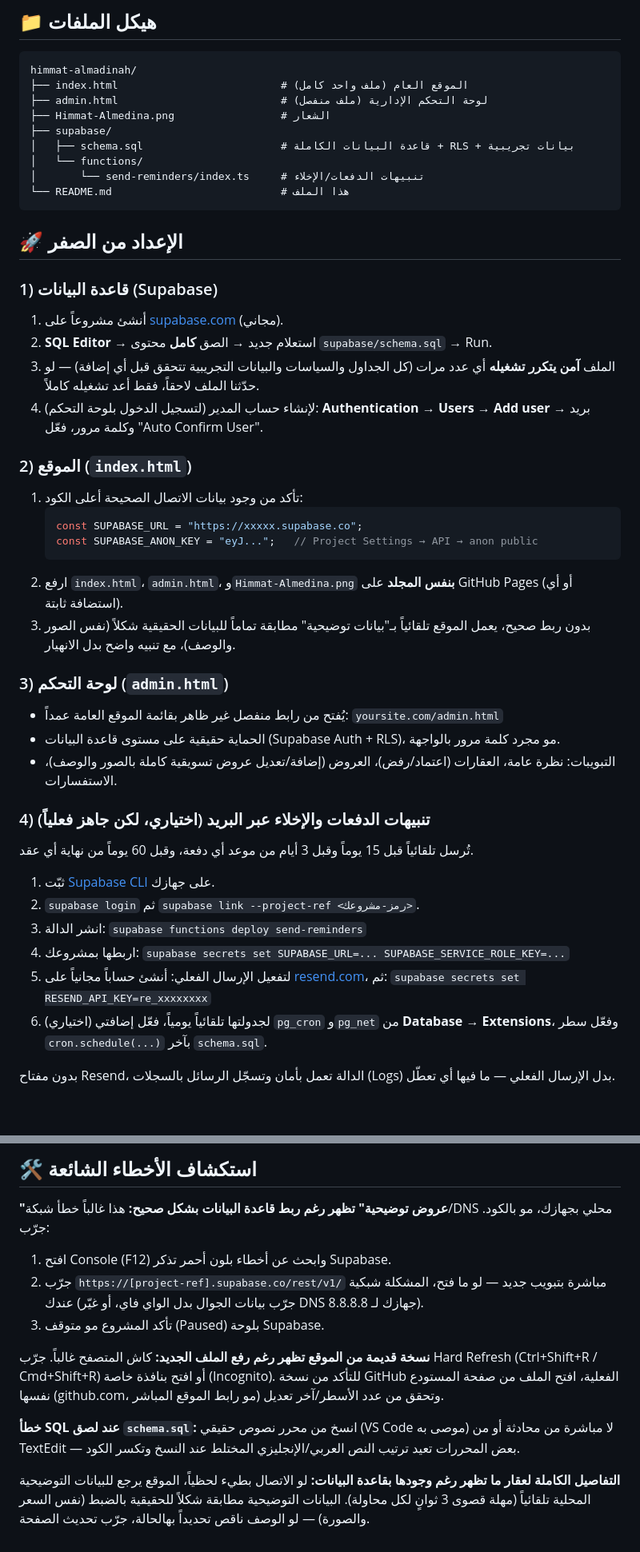
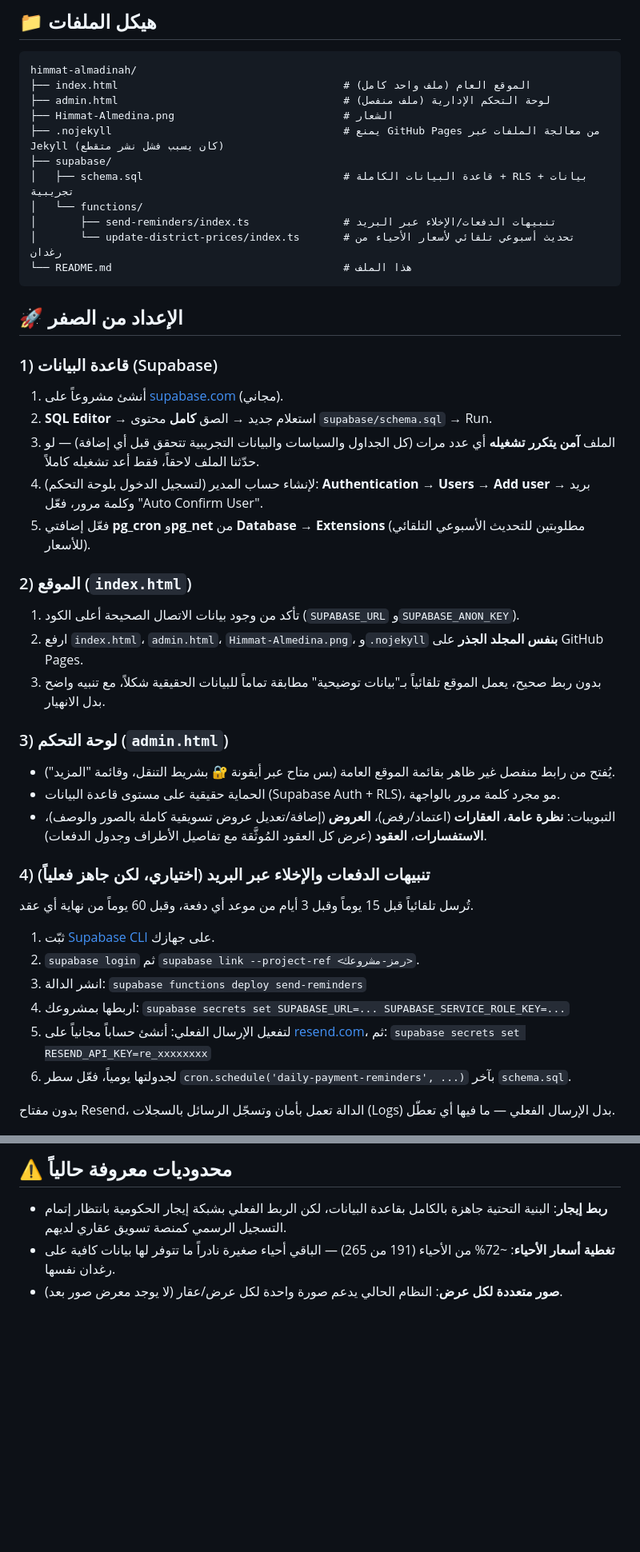
Before and after one commit to AHMEDVALL70/himmat-almadinah-real-estate, a Markdown page: README.md, 2 parts joined by grey strips. Shown at 80% size. GitHub-like rendering; blank space fills up the shorter version.

Commit message:
تحديث شامل لملف README ليعكس كل الميزات الفعلية الحالية (العقود، تحديث الأسعار الأسبوعي، لوحة التحكم، الأداء)

````diff
--- a/README.md
+++ b/README.md
@@ -6,14 +6,16 @@
 
 ```
 himmat-almadinah/
-├── index.html                          # الموقع العام (ملف واحد كامل)
-├── admin.html                          # لوحة التحكم الإدارية (ملف منفصل)
-├── Himmat-Almedina.png                 # الشعار
+├── index.html                                    # الموقع العام (ملف واحد كامل)
+├── admin.html                                    # لوحة التحكم الإدارية (ملف منفصل)
+├── Himmat-Almedina.png                           # الشعار
+├── .nojekyll                                     # يمنع GitHub Pages من معالجة الملفات عبر Jekyll (كان يسبب فشل نشر متقطع)
 ├── supabase/
-│   ├── schema.sql                      # قاعدة البيانات الكاملة + RLS + بيانات تجريبية
+│   ├── schema.sql                                # قاعدة البيانات الكاملة + RLS + بيانات تجريبية
 │   └── functions/
-│       └── send-reminders/index.ts     # تنبيهات الدفعات/الإخلاء
-└── README.md                           # هذا الملف
+│       ├── send-reminders/index.ts               # تنبيهات الدفعات/الإخلاء عبر البريد
+│       └── update-district-prices/index.ts       # تحديث أسبوعي تلقائي لأسعار الأحياء من رغدان
+└── README.md                                     # هذا الملف
 ```
 
 ## 🚀 الإعداد من الصفر
@@ -23,20 +25,17 @@ himmat-almadinah/
 2. **SQL Editor** → استعلام جديد → الصق **كامل** محتوى `supabase/schema.sql` → Run.
 3. الملف **آمن يتكرر تشغيله** أي عدد مرات (كل الجداول والسياسات والبيانات التجريبية تتحقق قبل أي إضافة) — لو حدّثنا الملف لاحقاً، فقط أعد تشغيله كاملاً.
 4. لإنشاء حساب المدير (لتسجيل الدخول بلوحة التحكم): **Authentication → Users → Add user** → بريد وكلمة مرور، فعّل "Auto Confirm User".
+5. فعّل إضافتي **pg_cron** و**pg_net** من **Database → Extensions** (مطلوبتين للتحديث الأسبوعي التلقائي للأسعار).
 
 ### 2) الموقع (`index.html`)
-1. تأكد من وجود بيانات الاتصال الصحيحة أعلى الكود:
-   ```js
-   const SUPABASE_URL = "https://xxxxx.supabase.co";
-   const SUPABASE_ANON_KEY = "eyJ...";   // Project Settings → API → anon public
-   ```
-2. ارفع `index.html`، `admin.html`، و`Himmat-Almedina.png` **بنفس المجلد** على GitHub Pages (أو أي استضافة ثابتة).
-3. بدون ربط صحيح، يعمل الموقع تلقائياً بـ"بيانات توضيحية" مطابقة تماماً للبيانات الحقيقية شكلاً (نفس الصور والوصف)، مع تنبيه واضح بدل الانهيار.
+1. تأكد من وجود بيانات الاتصال الصحيحة أعلى الكود (`SUPABASE_URL` و`SUPABASE_ANON_KEY`).
+2. ارفع `index.html`، `admin.html`، `Himmat-Almedina.png`، و`.nojekyll` **بنفس المجلد الجذر** على GitHub Pages.
+3. بدون ربط صحيح، يعمل الموقع تلقائياً بـ"بيانات توضيحية" مطابقة تماماً للبيانات الحقيقية شكلاً، مع تنبيه واضح بدل الانهيار.
 
 ### 3) لوحة التحكم (`admin.html`)
-- يُفتح من رابط منفصل غير ظاهر بقائمة الموقع العامة عمداً: `yoursite.com/admin.html`
+- يُفتح من رابط منفصل غير ظاهر بقائمة الموقع العامة (بس متاح عبر أيقونة 🔐 بشريط التنقل، وقائمة "المزيد").
 - الحماية حقيقية على مستوى قاعدة البيانات (Supabase Auth + RLS)، مو مجرد كلمة مرور بالواجهة.
-- التبويبات: نظرة عامة، العقارات (اعتماد/رفض)، العروض (إضافة/تعديل عروض تسويقية كاملة بالصور والوصف)، الاستفسارات.
+- التبويبات: **نظرة عامة**، **العقارات** (اعتماد/رفض)، **العروض** (إضافة/تعديل عروض تسويقية كاملة بالصور والوصف)، **الاستفسارات**، **العقود** (عرض كل العقود المُوثَّقة مع تفاصيل الأطراف وجدول الدفعات).
 
 ### 4) تنبيهات الدفعات والإخلاء عبر البريد (اختياري، لكن جاهز فعلياً)
 تُرسل تلقائياً قبل 15 يوماً وقبل 3 أيام من موعد أي دفعة، وقبل 60 يوماً من نهاية أي عقد.
@@ -46,6 +45,6 @@ himmat-almadinah/
 4. اربطها بمشروعك: `supabase secrets set SUPABASE_URL=... SUPABASE_SERVICE_ROLE_KEY=...`
 5. لتفعيل الإرسال الفعلي: أنشئ حساباً مجانياً على [resend.com](https://resend.com)، ثم:
    `supabase secrets set RESEND_API_KEY=re_xxxxxxxx`
-6. (اختياري) لجدولتها تلقائياً يومياً، فعّل إضافتي `pg_cron` و`pg_net` من **Database → Extensions**، وفعّل سطر `cron.schedule(...)` بآخر `schema.sql`.
+6. لجدولتها يومياً، فعّل سطر `cron.schedule('daily-payment-reminders', ...)` بآخر `schema.sql`.
 
 بدون مفتاح Resend، الدالة تعمل بأمان وتسجّل الرسائل بالسجلات (Logs) بدل الإرسال الفعلي — ما فيها أي تعطّل.
@@ -96,16 +111,4 @@ himmat-almadinah/
-## 🛠️ استكشاف الأخطاء الشائعة
-
-**"عروض توضيحية" تظهر رغم ربط قاعدة البيانات بشكل صحيح:**
-هذا غالباً خطأ شبكة/DNS محلي بجهازك، مو بالكود. جرّب:
-1. افتح Console (F12) وابحث عن أخطاء بلون أحمر تذكر Supabase.
-2. جرّب `https://[project-ref].supabase.co/rest/v1/` مباشرة بتبويب جديد — لو ما فتح، المشكلة شبكية عندك (جرّب بيانات الجوال بدل الواي فاي، أو غيّر DNS جهازك لـ 8.8.8.8).
-3. تأكد المشروع مو متوقف (Paused) بلوحة Supabase.
-
-**نسخة قديمة من الموقع تظهر رغم رفع الملف الجديد:**
-كاش المتصفح غالباً. جرّب Hard Refresh (Ctrl+Shift+R / Cmd+Shift+R) أو افتح بنافذة خاصة (Incognito). للتأكد من نسخة GitHub الفعلية، افتح الملف من صفحة المستودع نفسها (github.com، مو رابط الموقع المباشر) وتحقق من عدد الأسطر/آخر تعديل.
-
-**خطأ SQL عند لصق `schema.sql`:**
-انسخ من محرر نصوص حقيقي (VS Code موصى به) لا مباشرة من محادثة أو من TextEdit — بعض المحررات تعيد ترتيب النص العربي/الإنجليزي المختلط عند النسخ وتكسر الكود.
-
-**التفاصيل الكاملة لعقار ما تظهر رغم وجودها بقاعدة البيانات:**
-لو الاتصال بطيء لحظياً، الموقع يرجع للبيانات التوضيحية المحلية تلقائياً (مهلة قصوى 3 ثوانٍ لكل محاولة). البيانات التوضيحية مطابقة شكلاً للحقيقية بالضبط (نفس السعر والصورة) — لو الوصف ناقص تحديداً بهالحالة، جرّب تحديث الصفحة.
+## ⚠️ محدوديات معروفة حالياً
+- **ربط إيجار**: البنية التحتية جاهزة بالكامل بقاعدة البيانات، لكن الربط الفعلي بشبكة إيجار الحكومية بانتظار إتمام التسجيل الرسمي كمنصة تسويق عقاري لديهم.
+- **تغطية أسعار الأحياء**: ~72% من الأحياء (191 من 265) — الباقي أحياء صغيرة نادراً ما تتوفر لها بيانات كافية على رغدان نفسها.
+- **صور متعددة لكل عرض**: النظام الحالي يدعم صورة واحدة لكل عرض/عقار (لا يوجد معرض صور بعد).
````
Also changed, not shown: other parts of README.md (+48 -32 lines).
